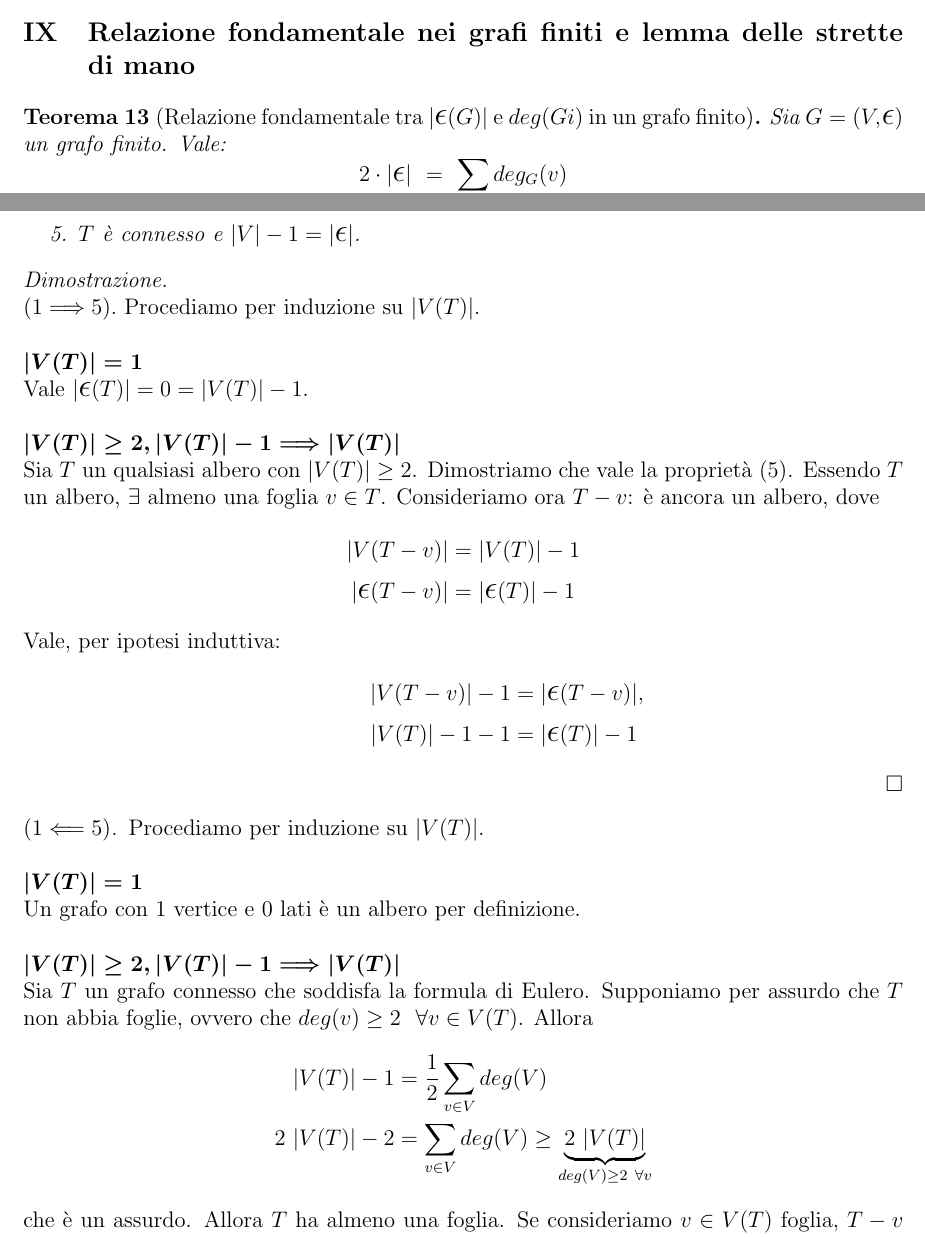
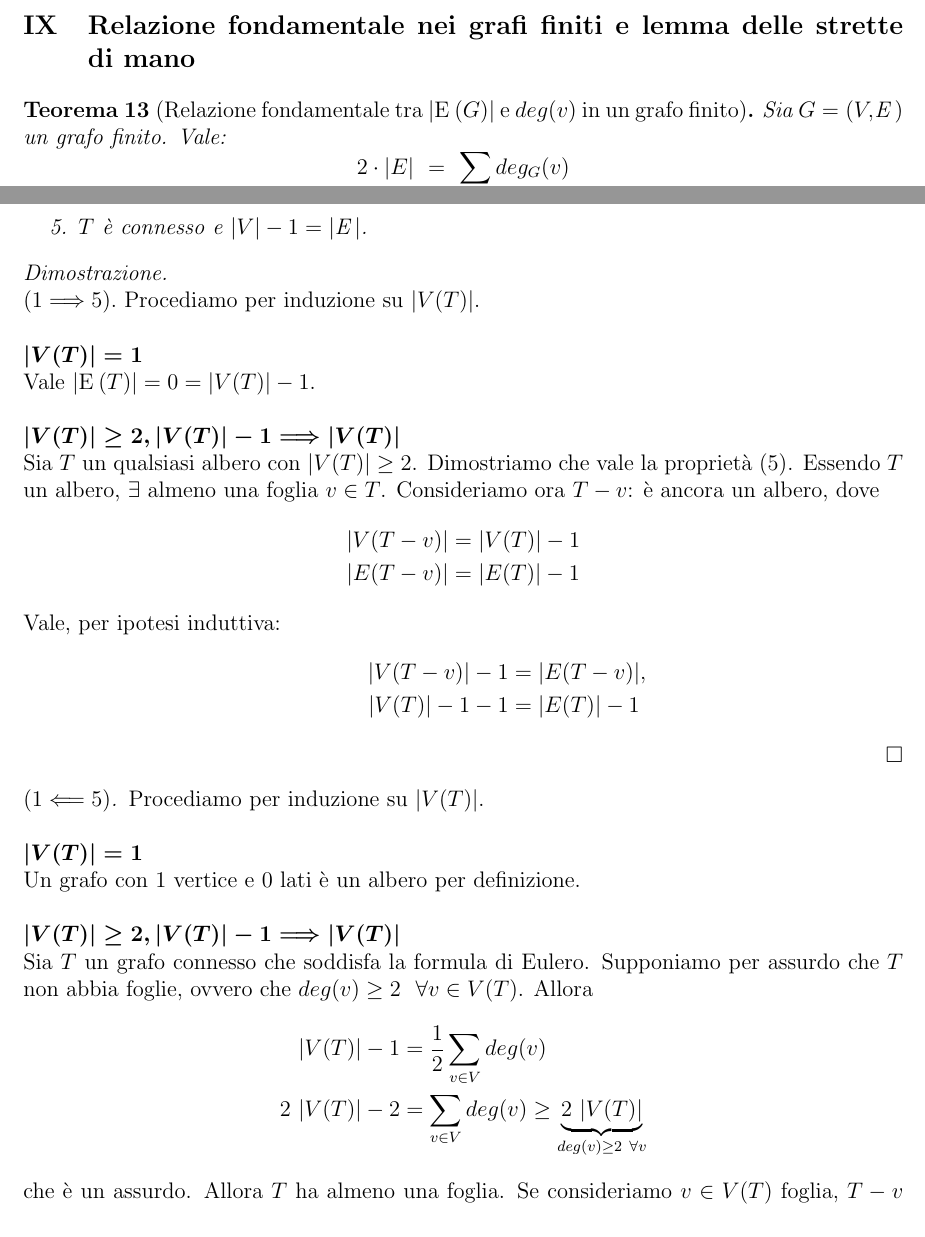
Before and after one commit to mfranzil-unitn/unitn-fmi, a LaTeX document (Dispensa (Teoremi).tex): two parts of pages 12 and 14 of 15, joined at a grey line, cut so that both start at the same text. Compiled offline with pdfLaTeX.

Commit message:
Changed uppercase Epsilon to E, edited typos

```diff
--- a/Dispensa (Teoremi).tex
+++ b/Dispensa (Teoremi).tex
@@ -25,7 +25,10 @@
 \newcommand{\stkout}[1]{\ifmmode\text{\sout{\ensuremath{#1}}}\else\sout{#1}\fi}
 \newcommand{\znz}{\displaystyle({\Z}/{n\Z})^*}
 \newcommand{\znzbig}{\displaystyle\bigg(\frac{\Z}{n\Z}\bigg)^*}
-\newcommand{\Eps}{${\Large$\epsilon$}$}
+\newcommand{\Eps}{$E\:$}
+\newcommand{\MathEps}{E}
+%\newcommand{\Eps}{${\Large$\epsilon$}$}
+%\newcommand{\MathEps}{\mathlarger{\mathlarger{\epsilon}}}
 \newcommand{\grafo}{(V, \: \Eps)}
 \newcommand{\til}{\raise.17ex\hbox{$\scriptstyle\mathtt{\sim}$}}
 \newcommand{\baseinduz}[1]{\newline\newline {\boldmath$n = #1$}}
@@ -522,9 +525,9 @@ Siano $u, v, w \in V$, $\til$ la relazione d'equivalenza. Vale:
 \end{proof}
 
 \section{Relazione fondamentale nei grafi finiti e lemma delle strette di mano}
-\begin{theorem}[Relazione fondamentale tra $|\Eps(G)|$ e $deg(Gi)$ in un grafo finito]
+\begin{theorem}[Relazione fondamentale tra $|\Eps(G)|$ e $deg(v)$ in un grafo finito]
 Sia $G = \grafo$ un grafo finito. Vale:
-$$ 2 \cdot | \mathlarger{\mathlarger{\epsilon}} | \ = \ \sum_{v\in V} deg_G (v) $$
+$$ 2 \cdot | \MathEps | \ = \ \sum_{v\in V} deg_G (v) $$
 \end{theorem}
 
 \begin{proof}
@@ -583,12 +586,12 @@ $(1 \implica 5).$ Procediamo per induzione su $|V(T)|$.
 \\Sia $T$ un qualsiasi albero con $|V(T)| \ge 2$. Dimostriamo che vale la proprietà $(5)$. Essendo $T$ un albero, $\exists$ almeno una foglia $v \in T$. Consideriamo ora $T - v$: è ancora un albero, dove
 \begin{align*}
 |V(T-v)| &= |V(T)| - 1 \\
-| \mathlarger{\mathlarger{\epsilon}} (T-v) | &= |\mathlarger{\mathlarger{\epsilon}} (T) | -1
+| \MathEps (T-v) | &= |\MathEps (T) | -1
 \end{align*}
 Vale, per ipotesi induttiva:
 \begin{align*}
-|V(T-v) | -1 &= |\mathlarger{\mathlarger{\epsilon}}(T-v)|,
-\\ \qquad\qquad |V(T)| -1 -1 &= |\mathlarger{\mathlarger{\epsilon}}(T) | -1
+|V(T-v) | -1 &= |\MathEps(T-v)|,
+\\ \qquad\qquad |V(T)| -1 -1 &= |\MathEps(T) | -1
 \end{align*}
 \end{proof}
 
@@ -600,8 +603,8 @@ Procediamo per induzione su $|V(T)|$.
 \induzalbero{2}\nopagebreak
 \\ Sia $T$ un grafo connesso che soddisfa la formula di Eulero. Supponiamo per assurdo che $T$ non abbia foglie, ovvero che $deg(v) \ge 2 \ \ \forall v \in V(T)$. Allora
 \begin{align*}
-|V(T)| - 1 &= \frac{1}{2} \sum_{v \in V} deg(V) \\
-2\ |V(T) | -2 &= \sum_{v \in V} deg(V) \ge \underbrace{2 \ |V(T)|}_{deg(V) \ge 2 \ \forall v}
+|V(T)| - 1 &= \frac{1}{2} \sum_{v \in V} deg(v) \\
+2\ |V(T) | -2 &= \sum_{v \in V} deg(v) \ge \underbrace{2 \ |V(T)|}_{deg(v) \ge 2 \ \forall v}
 \end{align*}
 che è un assurdo. Allora $T$ ha almeno una foglia. Se consideriamo $v \in V(T)$ foglia, $T-v$ è ancora connesso e vale Eulero. Allora per ipotesi induttiva $T - v$ è un albero $\implica$ $T$ è un albero.
 \end{proof}
```
Also changed, not shown: Dispensa (Teoremi).pdf, Dispensa (Teoremi).tex (12 more changed lines), 1 other file.
